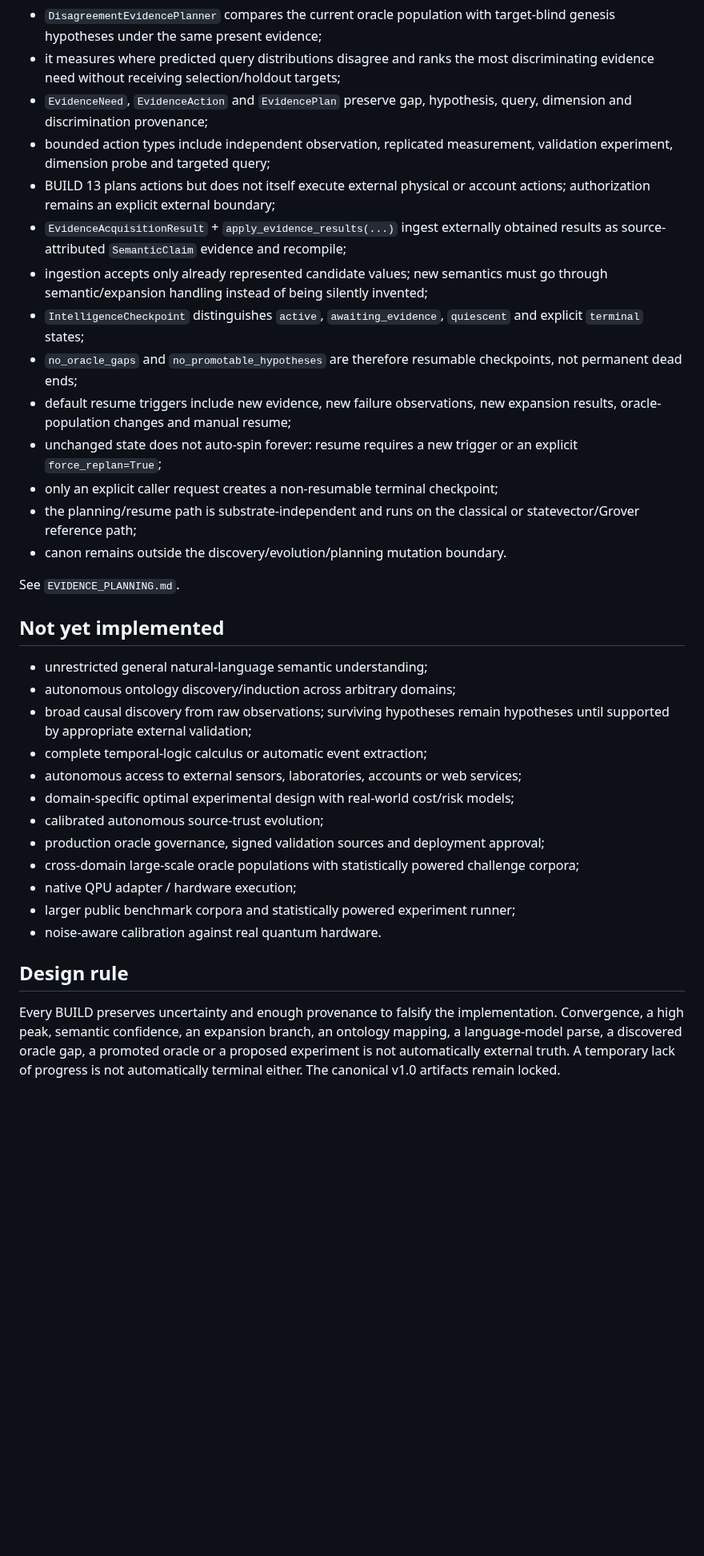
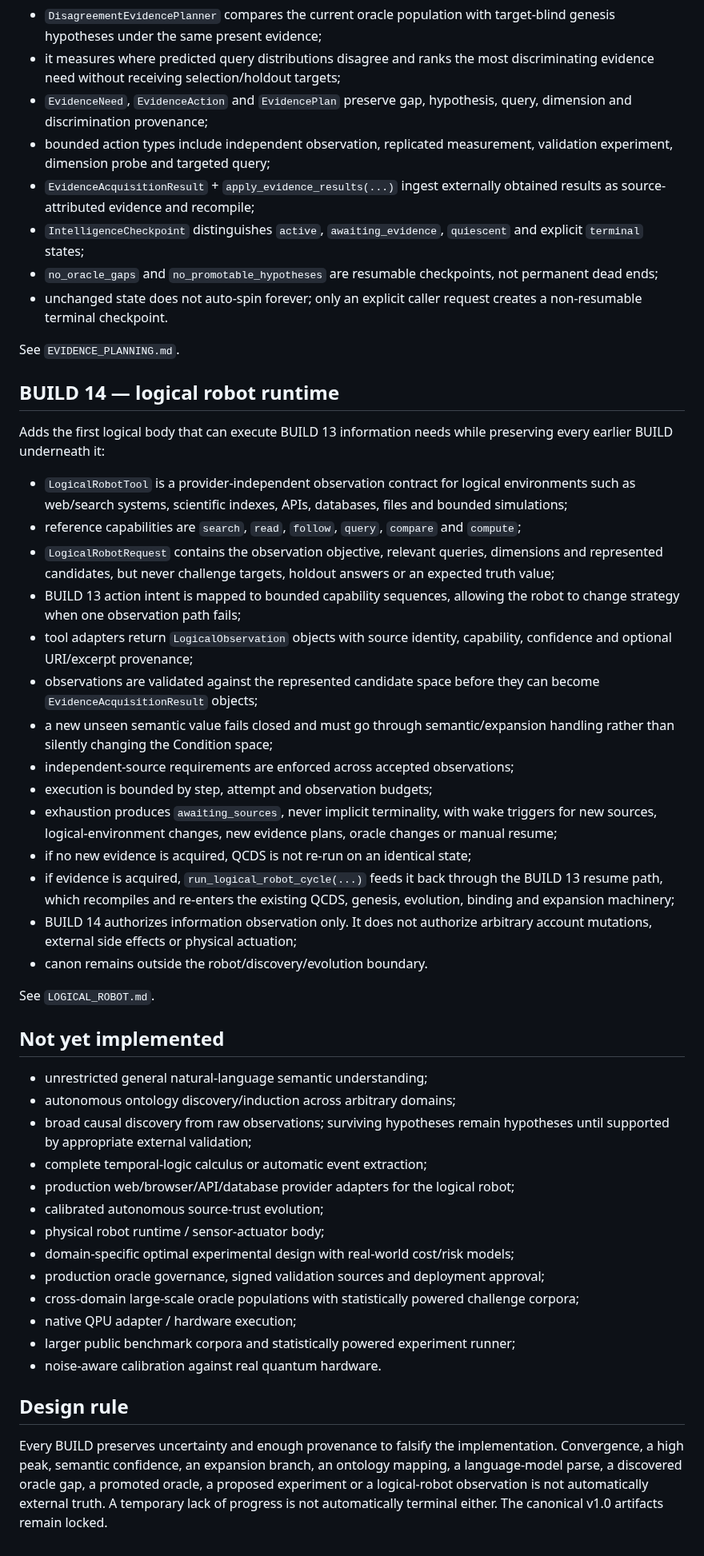
Before and after one commit to iampathat/thesyntractvision, a Markdown page: IMPLEMENTATION.md, the part around the change. Shown at 80% size. Drawn GitHub-style; blank space fills up the shorter version.

Commit message:
BUILD 14: document logical robot implementation boundary

```diff
--- a/IMPLEMENTATION.md
+++ b/IMPLEMENTATION.md
@@ -80,26 +80,52 @@ Adds the first explicit information-seeking layer after BUILD 12:
   query, dimension and discrimination provenance;
 - bounded action types include independent observation, replicated measurement,
   validation experiment, dimension probe and targeted query;
-- BUILD 13 plans actions but does not itself execute external physical or account
-  actions; authorization remains an explicit external boundary;
 - `EvidenceAcquisitionResult` + `apply_evidence_results(...)` ingest externally
-  obtained results as source-attributed `SemanticClaim` evidence and recompile;
-- ingestion accepts only already represented candidate values; new semantics must
-  go through semantic/expansion handling instead of being silently invented;
+  obtained results as source-attributed evidence and recompile;
 - `IntelligenceCheckpoint` distinguishes `active`, `awaiting_evidence`,
   `quiescent` and explicit `terminal` states;
-- `no_oracle_gaps` and `no_promotable_hypotheses` are therefore resumable
-  checkpoints, not permanent dead ends;
-- default resume triggers include new evidence, new failure observations, new
-  expansion results, oracle-population changes and manual resume;
-- unchanged state does not auto-spin forever: resume requires a new trigger or an
-  explicit `force_replan=True`;
-- only an explicit caller request creates a non-resumable terminal checkpoint;
-- the planning/resume path is substrate-independent and runs on the classical or
-  statevector/Grover reference path;
-- canon remains outside the discovery/evolution/planning mutation boundary.
+- `no_oracle_gaps` and `no_promotable_hypotheses` are resumable checkpoints,
+  not permanent dead ends;
+- unchanged state does not auto-spin forever; only an explicit caller request
+  creates a non-resumable terminal checkpoint.
 
 See `EVIDENCE_PLANNING.md`.
+
+## BUILD 14 — logical robot runtime
+
+Adds the first logical body that can execute BUILD 13 information needs while
+preserving every earlier BUILD underneath it:
+
+- `LogicalRobotTool` is a provider-independent observation contract for logical
+  environments such as web/search systems, scientific indexes, APIs, databases,
+  files and bounded simulations;
+- reference capabilities are `search`, `read`, `follow`, `query`, `compare` and
+  `compute`;
+- `LogicalRobotRequest` contains the observation objective, relevant queries,
+  dimensions and represented candidates, but never challenge targets, holdout
+  answers or an expected truth value;
+- BUILD 13 action intent is mapped to bounded capability sequences, allowing the
+  robot to change strategy when one observation path fails;
+- tool adapters return `LogicalObservation` objects with source identity,
+  capability, confidence and optional URI/excerpt provenance;
+- observations are validated against the represented candidate space before they
+  can become `EvidenceAcquisitionResult` objects;
+- a new unseen semantic value fails closed and must go through semantic/expansion
+  handling rather than silently changing the Condition space;
+- independent-source requirements are enforced across accepted observations;
+- execution is bounded by step, attempt and observation budgets;
+- exhaustion produces `awaiting_sources`, never implicit terminality, with wake
+  triggers for new sources, logical-environment changes, new evidence plans,
+  oracle changes or manual resume;
+- if no new evidence is acquired, QCDS is not re-run on an identical state;
+- if evidence is acquired, `run_logical_robot_cycle(...)` feeds it back through
+  the BUILD 13 resume path, which recompiles and re-enters the existing QCDS,
+  genesis, evolution, binding and expansion machinery;
+- BUILD 14 authorizes information observation only. It does not authorize
+  arbitrary account mutations, external side effects or physical actuation;
+- canon remains outside the robot/discovery/evolution boundary.
+
+See `LOGICAL_ROBOT.md`.
 
 ## Not yet implemented
 
@@ -108,9 +134,10 @@ See `EVIDENCE_PLANNING.md`.
 - broad causal discovery from raw observations; surviving hypotheses remain
   hypotheses until supported by appropriate external validation;
 - complete temporal-logic calculus or automatic event extraction;
-- autonomous access to external sensors, laboratories, accounts or web services;
+- production web/browser/API/database provider adapters for the logical robot;
+- calibrated autonomous source-trust evolution;
+- physical robot runtime / sensor-actuator body;
 - domain-specific optimal experimental design with real-world cost/risk models;
-- calibrated autonomous source-trust evolution;
 - production oracle governance, signed validation sources and deployment approval;
 - cross-domain large-scale oracle populations with statistically powered challenge corpora;
 - native QPU adapter / hardware execution;
@@ -122,6 +149,6 @@ See `EVIDENCE_PLANNING.md`.
 Every BUILD preserves uncertainty and enough provenance to falsify the
 implementation. Convergence, a high peak, semantic confidence, an expansion
 branch, an ontology mapping, a language-model parse, a discovered oracle gap, a
-promoted oracle or a proposed experiment is not automatically external truth.
-A temporary lack of progress is not automatically terminal either. The canonical
-v1.0 artifacts remain locked.
+promoted oracle, a proposed experiment or a logical-robot observation is not
+automatically external truth. A temporary lack of progress is not automatically
+terminal either. The canonical v1.0 artifacts remain locked.
```
